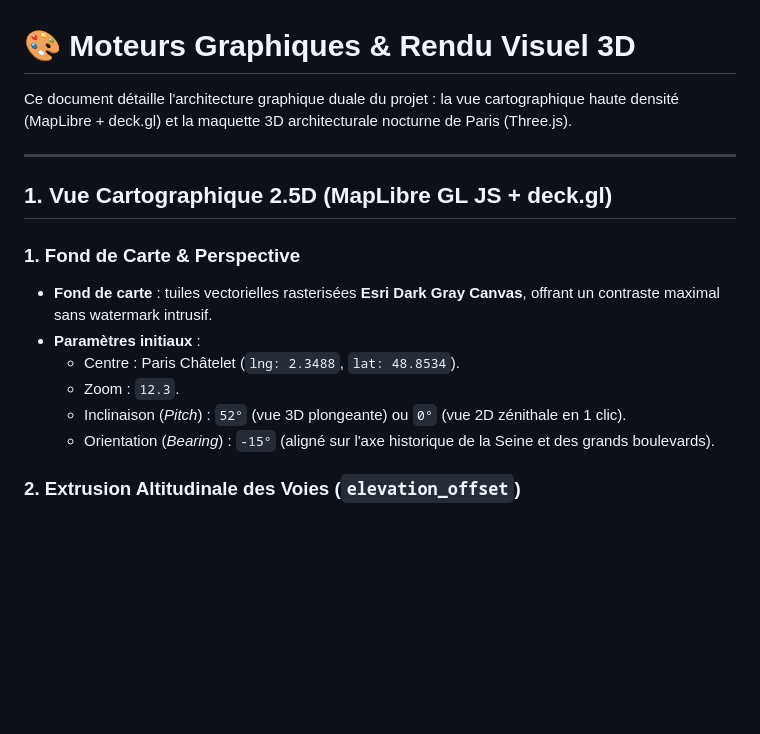
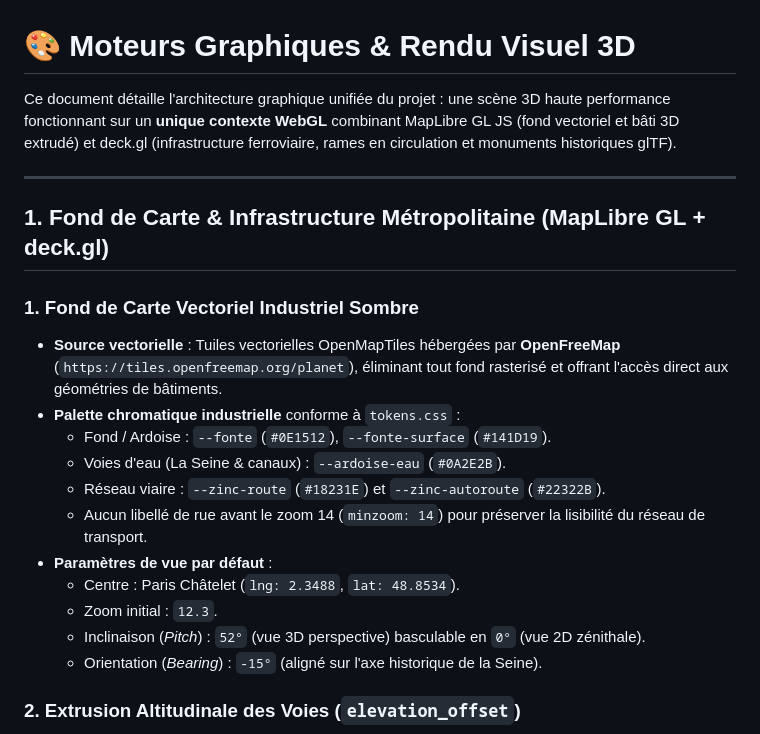
Before and after one commit to Morgan98800/GlobalMetro3D, a Markdown page: docs/3D_RENDERING.md, the part around one of its changes. Drawn GitHub-style; blank space fills up the shorter version.

```diff
--- a/docs/3D_RENDERING.md
+++ b/docs/3D_RENDERING.md
@@ -1,18 +1,23 @@
 # 🎨 Moteurs Graphiques & Rendu Visuel 3D
 
-Ce document détaille l'architecture graphique duale du projet : la vue cartographique haute densité (MapLibre + deck.gl) et la maquette 3D architecturale nocturne de Paris (Three.js).
+Ce document détaille l'architecture graphique unifiée du projet : une scène 3D haute performance fonctionnant sur un **unique contexte WebGL** combinant MapLibre GL JS (fond vectoriel et bâti 3D extrudé) et deck.gl (infrastructure ferroviaire, rames en circulation et monuments historiques glTF).
 
 ---
 
-## 1. Vue Cartographique 2.5D (MapLibre GL JS + deck.gl)
+## 1. Fond de Carte & Infrastructure Métropolitaine (MapLibre GL + deck.gl)
 
-### 1. Fond de Carte & Perspective
-- **Fond de carte** : tuiles vectorielles rasterisées **Esri Dark Gray Canvas**, offrant un contraste maximal sans watermark intrusif.
-- **Paramètres initiaux** :
+### 1. Fond de Carte Vectoriel Industriel Sombre
+- **Source vectorielle** : Tuiles vectorielles OpenMapTiles hébergées par **OpenFreeMap** (`https://tiles.openfreemap.org/planet`), éliminant tout fond rasterisé et offrant l'accès direct aux géométries de bâtiments.
+- **Palette chromatique industrielle** conforme à `tokens.css` :
+  - Fond / Ardoise : `--fonte` (`#0E1512`), `--fonte-surface` (`#141D19`).
+  - Voies d'eau (La Seine & canaux) : `--ardoise-eau` (`#0A2E2B`).
+  - Réseau viaire : `--zinc-route` (`#18231E`) et `--zinc-autoroute` (`#22322B`).
+  - Aucun libellé de rue avant le zoom 14 (`minzoom: 14`) pour préserver la lisibilité du réseau de transport.
+- **Paramètres de vue par défaut** :
   - Centre : Paris Châtelet (`lng: 2.3488`, `lat: 48.8534`).
-  - Zoom : `12.3`.
-  - Inclinaison (*Pitch*) : `52°` (vue 3D plongeante) ou `0°` (vue 2D zénithale en 1 clic).
-  - Orientation (*Bearing*) : `-15°` (aligné sur l'axe historique de la Seine et des grands boulevards).
+  - Zoom initial : `12.3`.
+  - Inclinaison (*Pitch*) : `52°` (vue 3D perspective) basculable en `0°` (vue 2D zénithale).
+  - Orientation (*Bearing*) : `-15°` (aligné sur l'axe historique de la Seine).
 
 ### 2. Extrusion Altitudinale des Voies (`elevation_offset`)
 À Paris, de nombreuses lignes se croisent en sous-sol (ex: Châtelet-Les Halles, République, Montparnasse). Sans gestion de l'altitude, les tracés se chevauchent de manière confuse.
```
Also changed, not shown: other parts of docs/3D_RENDERING.md (+34 -41 lines), docs/ARCHITECTURE.md (+25 -49 lines).
